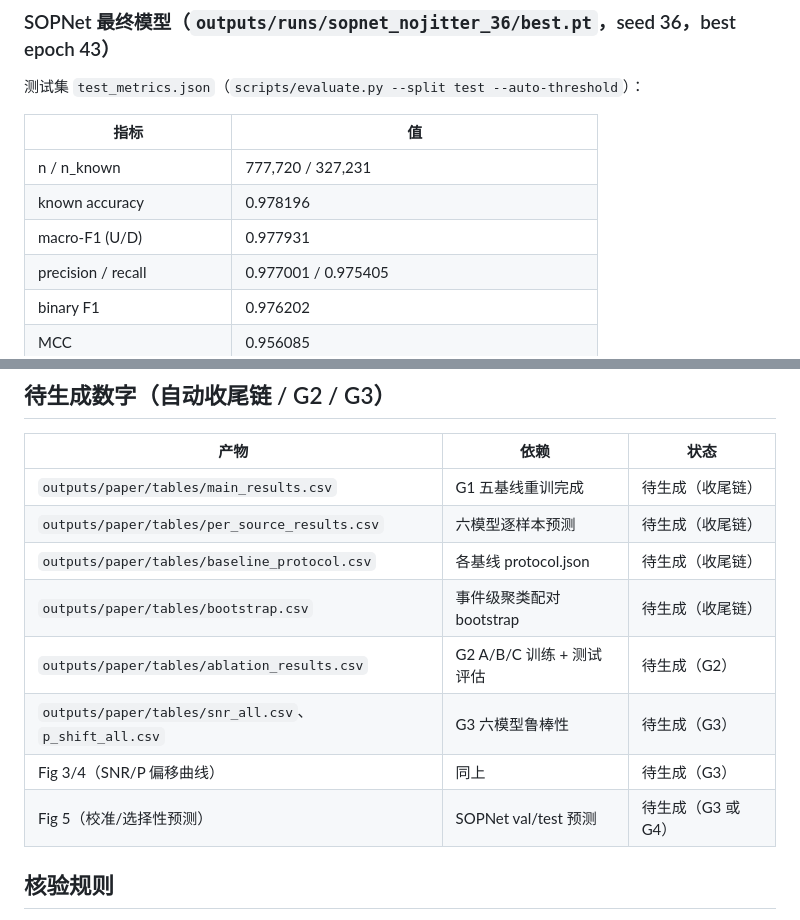
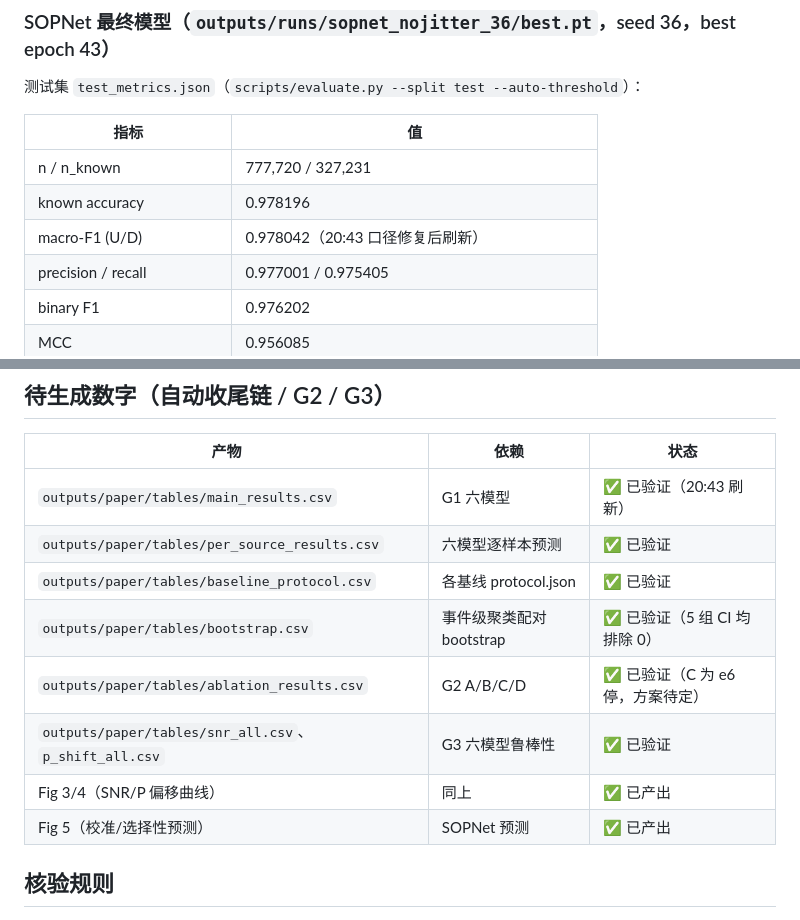
Before and after one commit to Chuan1937/SOPNet, a Markdown page: docs/paper/RESULT_VERIFICATION.md, 2 parts joined by grey strips. GitHub-like rendering.

```diff
--- a/docs/paper/RESULT_VERIFICATION.md
+++ b/docs/paper/RESULT_VERIFICATION.md
@@ -41,7 +41,7 @@
 |---|---|
 | n / n_known | 777,720 / 327,231 |
 | known accuracy | 0.978196 |
-| macro-F1 (U/D) | 0.977931 |
+| macro-F1 (U/D) | 0.978042（20:43 口径修复后刷新） |
 | precision / recall | 0.977001 / 0.975405 |
 | binary F1 | 0.976202 |
 | MCC | 0.956085 |
@@ -107,14 +107,14 @@ python scripts/evaluate_baselines.py --baselines <name> --num-workers 8
 
 | 产物 | 依赖 | 状态 |
 |---|---|---|
-| `outputs/paper/tables/main_results.csv` | G1 五基线重训完成 | 待生成（收尾链） |
-| `outputs/paper/tables/per_source_results.csv` | 六模型逐样本预测 | 待生成（收尾链） |
-| `outputs/paper/tables/baseline_protocol.csv` | 各基线 protocol.json | 待生成（收尾链） |
-| `outputs/paper/tables/bootstrap.csv` | 事件级聚类配对 bootstrap | 待生成（收尾链） |
-| `outputs/paper/tables/ablation_results.csv` | G2 A/B/C 训练 + 测试评估 | 待生成（G2） |
-| `outputs/paper/tables/snr_all.csv`、`p_shift_all.csv` | G3 六模型鲁棒性 | 待生成（G3） |
-| Fig 3/4（SNR/P 偏移曲线） | 同上 | 待生成（G3） |
-| Fig 5（校准/选择性预测） | SOPNet val/test 预测 | 待生成（G3 或 G4） |
+| `outputs/paper/tables/main_results.csv` | G1 六模型 | ✅ 已验证（20:43 刷新） |
+| `outputs/paper/tables/per_source_results.csv` | 六模型逐样本预测 | ✅ 已验证 |
+| `outputs/paper/tables/baseline_protocol.csv` | 各基线 protocol.json | ✅ 已验证 |
+| `outputs/paper/tables/bootstrap.csv` | 事件级聚类配对 bootstrap | ✅ 已验证（5 组 CI 均排除 0） |
+| `outputs/paper/tables/ablation_results.csv` | G2 A/B/C/D | ✅ 已验证（C 为 e6 停，方案待定） |
+| `outputs/paper/tables/snr_all.csv`、`p_shift_all.csv` | G3 六模型鲁棒性 | ✅ 已验证 |
+| Fig 3/4（SNR/P 偏移曲线） | 同上 | ✅ 已产出 |
+| Fig 5（校准/选择性预测） | SOPNet 预测 | ✅ 已产出 |
 
 ## 核验规则
 
```
Also changed, not shown: docs/paper/EXPERIMENT_LOG.md (+16 -0 lines).
